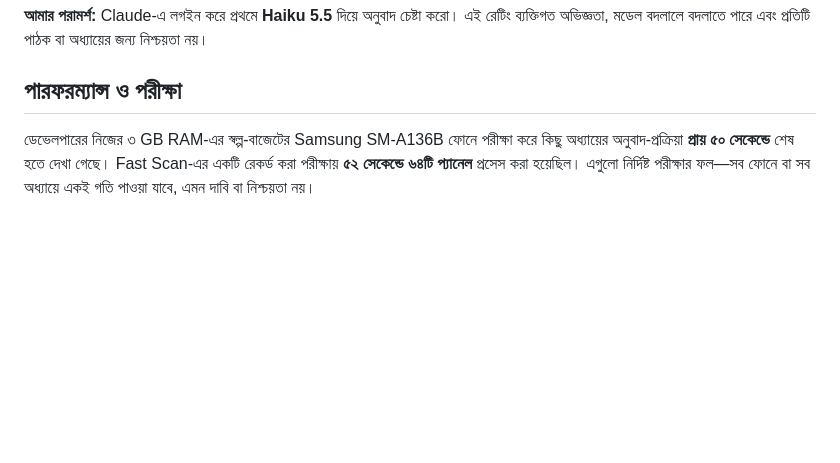
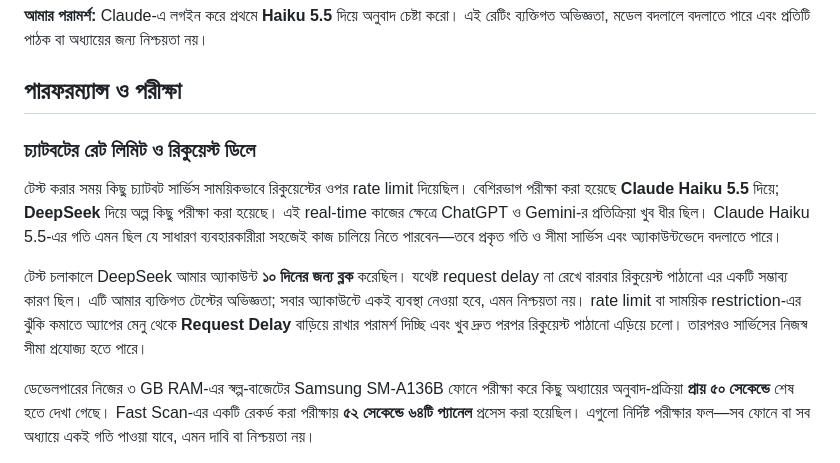
Before and after one commit to ashrafali-dev/Segement-test-, a Markdown page: README_bn.md, the part around the change. Rendered like a GitHub page; blank space fills up the shorter version.

Commit message:
Document chatbot rate limits and request delay advice

```diff
--- a/README_bn.md
+++ b/README_bn.md
@@ -127,6 +127,13 @@ ToonSensei-তে আলাদা কোনো সাধারণ অনুব
 
 ## পারফরম্যান্স ও পরীক্ষা
 
+### চ্যাটবটের রেট লিমিট ও রিকুয়েস্ট ডিলে
+
+টেস্ট করার সময় কিছু চ্যাটবট সার্ভিস সাময়িকভাবে রিকুয়েস্টের ওপর rate limit দিয়েছিল। বেশিরভাগ পরীক্ষা করা হয়েছে **Claude Haiku 5.5** দিয়ে; **DeepSeek** দিয়ে অল্প কিছু পরীক্ষা করা হয়েছে। এই real-time কাজের ক্ষেত্রে ChatGPT ও Gemini-র প্রতিক্রিয়া খুব ধীর ছিল। Claude Haiku 5.5-এর গতি এমন ছিল যে সাধারণ ব্যবহারকারীরা সহজেই কাজ চালিয়ে নিতে পারবেন—তবে প্রকৃত গতি ও সীমা সার্ভিস এবং অ্যাকাউন্টভেদে বদলাতে পারে।
+
+টেস্ট চলাকালে DeepSeek আমার অ্যাকাউন্ট **১০ দিনের জন্য ব্লক** করেছিল। যথেষ্ট request delay না রেখে বারবার রিকুয়েস্ট পাঠানো এর একটি সম্ভাব্য কারণ ছিল। এটি আমার ব্যক্তিগত টেস্টের অভিজ্ঞতা; সবার অ্যাকাউন্টে একই ব্যবস্থা নেওয়া হবে, এমন নিশ্চয়তা নয়। rate limit বা সাময়িক restriction-এর ঝুঁকি কমাতে অ্যাপের মেনু থেকে **Request Delay** বাড়িয়ে রাখার পরামর্শ দিচ্ছি এবং খুব দ্রুত পরপর রিকুয়েস্ট পাঠানো এড়িয়ে চলো। তারপরও সার্ভিসের নিজস্ব সীমা প্রযোজ্য হতে পারে।
+
+
 ডেভেলপারের নিজের ৩ GB RAM-এর স্বল্প-বাজেটের Samsung SM-A136B ফোনে পরীক্ষা করে কিছু অধ্যায়ের অনুবাদ-প্রক্রিয়া **প্রায় ৫০ সেকেন্ডে** শেষ হতে দেখা গেছে। Fast Scan-এর একটি রেকর্ড করা পরীক্ষায় **৫২ সেকেন্ডে ৬৪টি প্যানেল** প্রসেস করা হয়েছিল। এগুলো নির্দিষ্ট পরীক্ষার ফল—সব ফোনে বা সব অধ্যায়ে একই গতি পাওয়া যাবে, এমন দাবি বা নিশ্চয়তা নয়।
 
 প্রকৃত সময় ফোন, খালি মেমোরি, নেটওয়ার্ক, ছবির সংখ্যা ও মান, ওয়েবসাইটের আচরণ এবং চ্যাটবটের উত্তর দিতে কত সময় নেয়—এসবের ওপর নির্ভর করে।
```
Also changed, not shown: FINDINGS.md (added, +143 -0 lines), README.md (+7 -0 lines).
